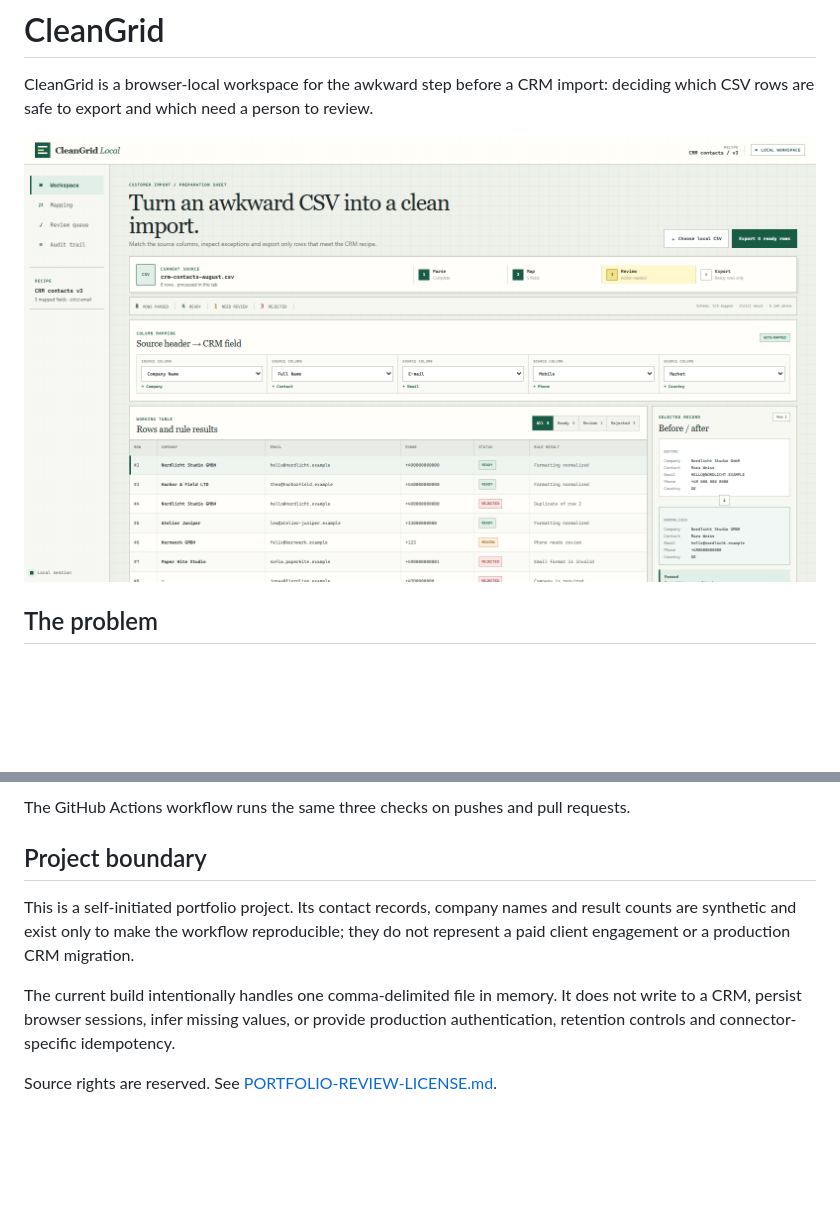
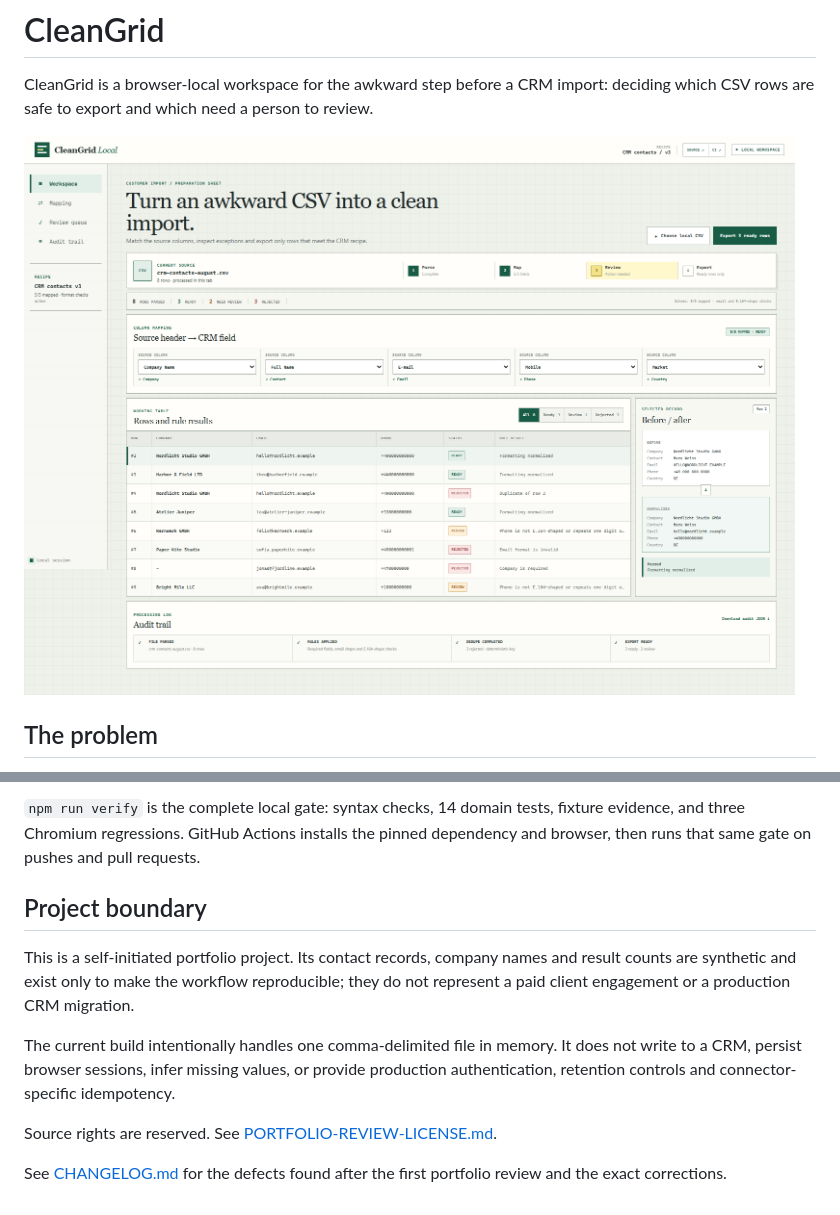
Before and after one commit to x3r3S/cleangrid-csv-cleaner, a Markdown page: README.md, 2 parts joined by grey strips. Rendered like a GitHub page; pictures changed too: screenshots/cleangrid-wide.png; blank space fills up the shorter version.

````diff
--- a/README.md
+++ b/README.md
@@ -57,6 +61,6 @@ npm run verify:evidence
 ```
 
-The GitHub Actions workflow runs the same three checks on pushes and pull requests.
+`npm run verify` is the complete local gate: syntax checks, 14 domain tests, fixture evidence, and three Chromium regressions. GitHub Actions installs the pinned dependency and browser, then runs that same gate on pushes and pull requests.
 
 ## Project boundary
 
@@ -65,3 +69,5 @@ This is a self-initiated portfolio project. Its contact records, company names a
 The current build intentionally handles one comma-delimited file in memory. It does not write to a CRM, persist browser sessions, infer missing values, or provide production authentication, retention controls and connector-specific idempotency.
 
 Source rights are reserved. See [PORTFOLIO-REVIEW-LICENSE.md](PORTFOLIO-REVIEW-LICENSE.md).
+
+See [CHANGELOG.md](CHANGELOG.md) for the defects found after the first portfolio review and the exact corrections.
````
Also changed, not shown: other parts of README.md (+8 -4 lines), CHANGELOG.md (added, +9 -0 lines), docs/implementation-notes.md (+6 -3 lines), docs/walkthrough.md (+5 -3 lines), screenshots/cleangrid-mobile.png, 14 other files.
